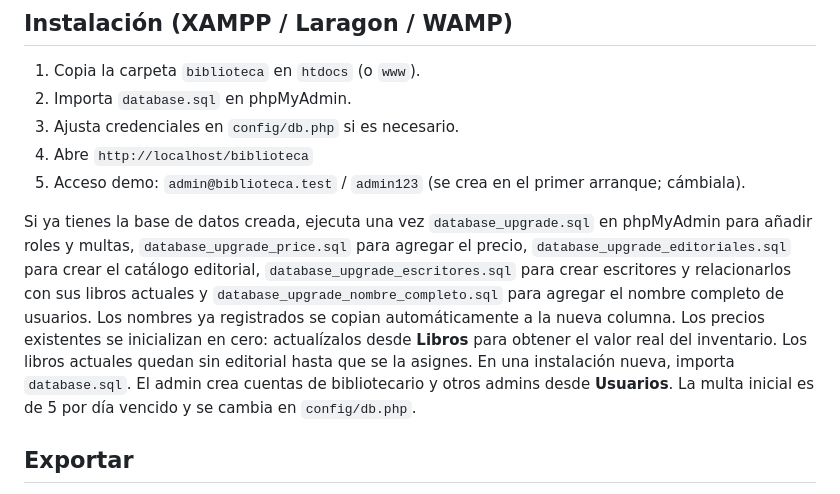
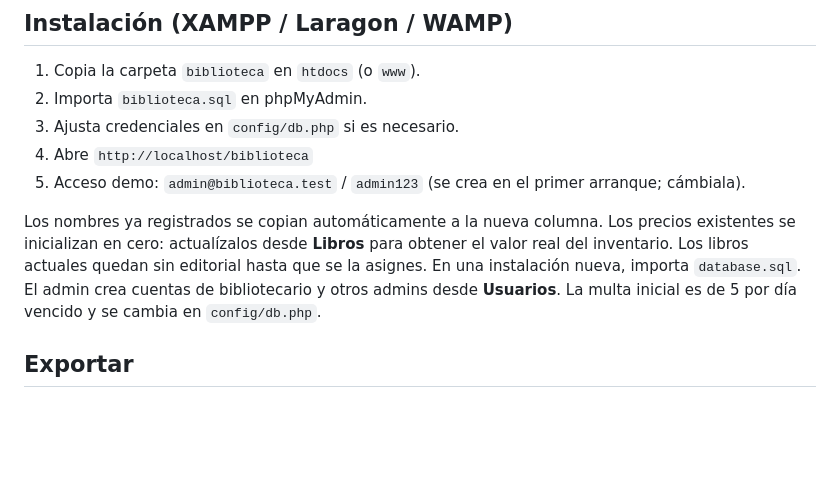
Before and after one commit to smb34abr/biblioteca, a Markdown page: README.md, the part around the change. Drawn GitHub-style; blank space fills up the shorter version.

```diff
--- a/README.md
+++ b/README.md
@@ -23,12 +23,12 @@ Consultas preparadas (anti SQL injection), escape de salida con `htmlspecialchar
 
 ## Instalación (XAMPP / Laragon / WAMP)
 1. Copia la carpeta `biblioteca` en `htdocs` (o `www`).
-2. Importa `database.sql` en phpMyAdmin.
+2. Importa `biblioteca.sql` en phpMyAdmin.
 3. Ajusta credenciales en `config/db.php` si es necesario.
 4. Abre `http://localhost/biblioteca`
 5. Acceso demo: `admin@biblioteca.test` / `admin123` (se crea en el primer arranque; cámbiala).
 
-Si ya tienes la base de datos creada, ejecuta una vez `database_upgrade.sql` en phpMyAdmin para añadir roles y multas, `database_upgrade_price.sql` para agregar el precio, `database_upgrade_editoriales.sql` para crear el catálogo editorial, `database_upgrade_escritores.sql` para crear escritores y relacionarlos con sus libros actuales y `database_upgrade_nombre_completo.sql` para agregar el nombre completo de usuarios. Los nombres ya registrados se copian automáticamente a la nueva columna. Los precios existentes se inicializan en cero: actualízalos desde **Libros** para obtener el valor real del inventario. Los libros actuales quedan sin editorial hasta que se la asignes. En una instalación nueva, importa `database.sql`. El admin crea cuentas de bibliotecario y otros admins desde **Usuarios**. La multa inicial es de 5 por día vencido y se cambia en `config/db.php`.
+ Los nombres ya registrados se copian automáticamente a la nueva columna. Los precios existentes se inicializan en cero: actualízalos desde **Libros** para obtener el valor real del inventario. Los libros actuales quedan sin editorial hasta que se la asignes. En una instalación nueva, importa `database.sql`. El admin crea cuentas de bibliotecario y otros admins desde **Usuarios**. La multa inicial es de 5 por día vencido y se cambia en `config/db.php`.
 
 ## Exportar
 En Libros, Socios y Préstamos puedes descargar como CSV todos los resultados que coincidan con la búsqueda actual. En Editoriales y Escritores puedes exportar el catálogo con país y cantidad de libros asociados. La opción de PDF abre una vista de impresión; elige **Guardar como PDF** en el diálogo de impresión del navegador.
```
